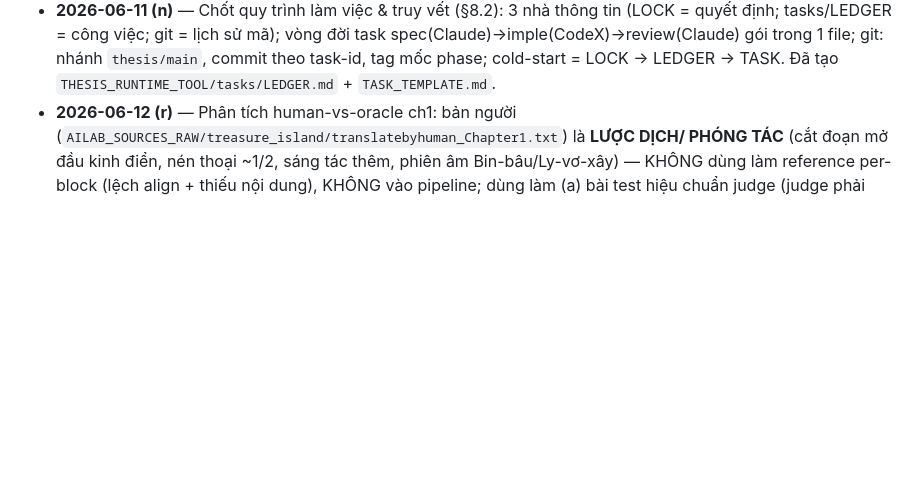
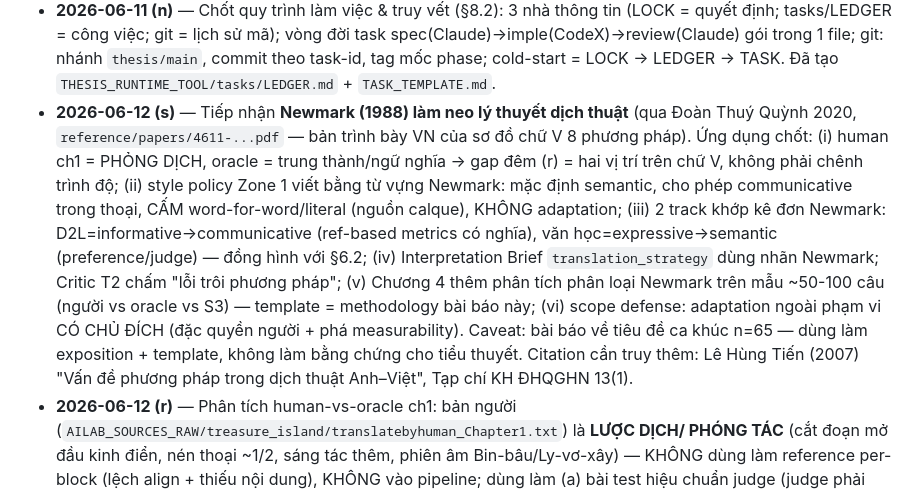
Before and after one commit to Snail2004/agent-based-translation, a Markdown page: THESIS_ARCHITECTURE_LOCK.md, the part around the change. GitHub-like rendering; blank space fills up the shorter version.

Commit message:
docs: LOCK changelog (s) — Newmark 1988 lam neo ly thuyet: style policy vocabulary, brief strategy labels, phan tich chu V cho Chuong 4, scope defense
Co-Authored-By: Claude Fable 5 <noreply@anthropic.com>

```diff
--- a/THESIS_ARCHITECTURE_LOCK.md
+++ b/THESIS_ARCHITECTURE_LOCK.md
@@ -725,6 +725,21 @@ P3 = mốc tâm lý quan trọng nhất: từ đó luôn có pipeline chạy đ
   spec(Claude)→imple(CodeX)→review(Claude) gói trong 1 file; git: nhánh `thesis/main`,
   commit theo task-id, tag mốc phase; cold-start = LOCK → LEDGER → TASK. Đã tạo
   `THESIS_RUNTIME_TOOL/tasks/LEDGER.md` + `TASK_TEMPLATE.md`.
+- **2026-06-12 (s)** — Tiếp nhận **Newmark (1988) làm neo lý thuyết dịch thuật** (qua
+  Đoàn Thuý Quỳnh 2020, `reference/papers/4611-...pdf` — bản trình bày VN của sơ đồ
+  chữ V 8 phương pháp). Ứng dụng chốt: (i) human ch1 = PHỎNG DỊCH, oracle = trung
+  thành/ngữ nghĩa → gap đêm (r) = hai vị trí trên chữ V, không phải chênh trình độ;
+  (ii) style policy Zone 1 viết bằng từ vựng Newmark: mặc định semantic, cho phép
+  communicative trong thoại, CẤM word-for-word/literal (nguồn calque), KHÔNG adaptation;
+  (iii) 2 track khớp kê đơn Newmark: D2L=informative→communicative (ref-based metrics
+  có nghĩa), văn học=expressive→semantic (preference/judge) — đồng hình với §6.2;
+  (iv) Interpretation Brief `translation_strategy` dùng nhãn Newmark; Critic T2 chấm
+  "lỗi trôi phương pháp"; (v) Chương 4 thêm phân tích phân loại Newmark trên mẫu
+  ~50-100 câu (người vs oracle vs S3) — template = methodology bài báo này;
+  (vi) scope defense: adaptation ngoài phạm vi CÓ CHỦ ĐÍCH (đặc quyền người + phá
+  measurability). Caveat: bài báo về tiêu đề ca khúc n=65 — dùng làm exposition +
+  template, không làm bằng chứng cho tiểu thuyết. Citation cần truy thêm: Lê Hùng Tiến
+  (2007) "Vấn đề phương pháp trong dịch thuật Anh–Việt", Tạp chí KH ĐHQGHN 13(1).
 - **2026-06-12 (r)** — Phân tích human-vs-oracle ch1: bản người
   (`AILAB_SOURCES_RAW/treasure_island/translatebyhuman_Chapter1.txt`) là **LƯỢC DỊCH/
   PHÓNG TÁC** (cắt đoạn mở đầu kinh điển, nén thoại ~1/2, sáng tác thêm, phiên âm
```
